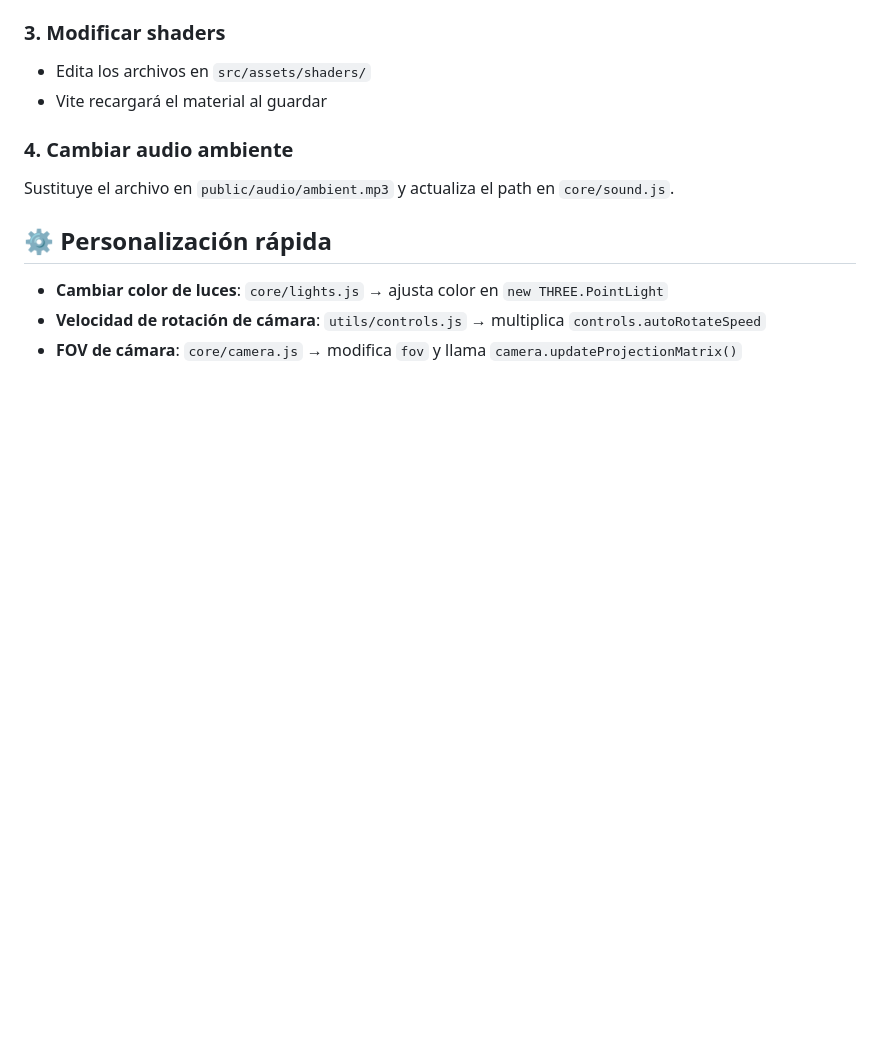
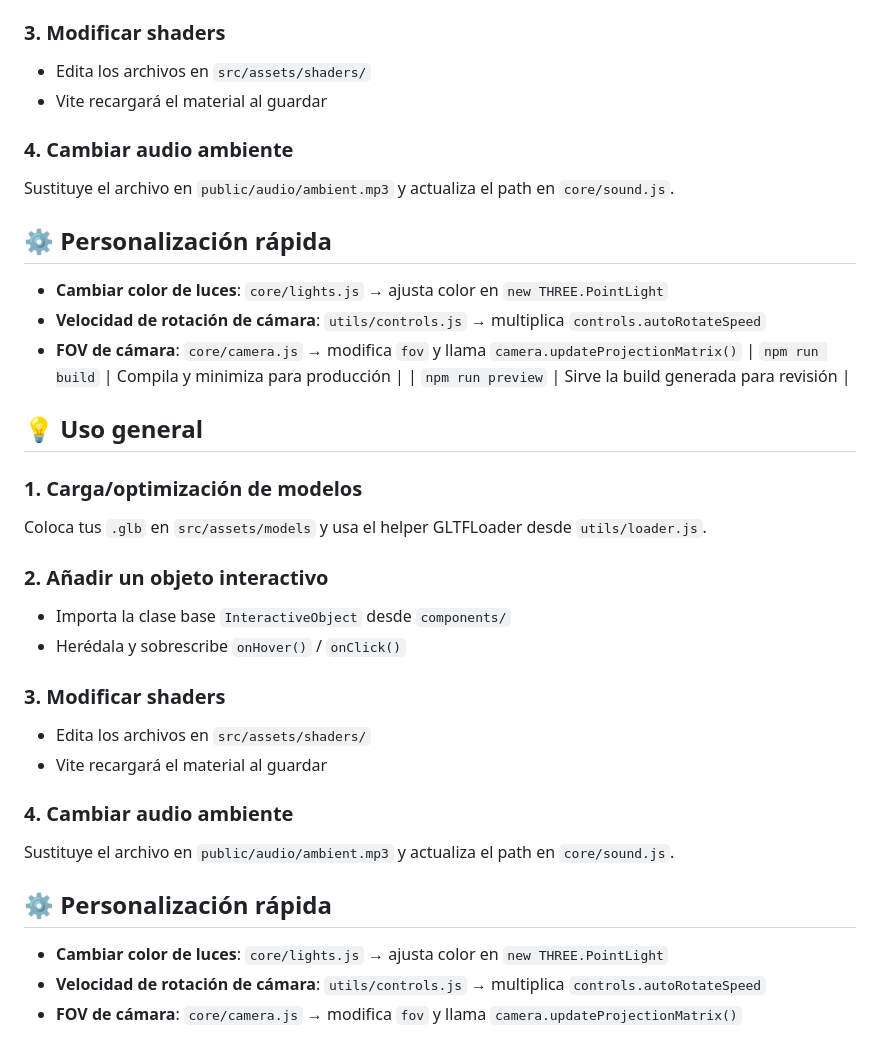
Before and after one commit to anilysRodriguez/IsometricRoom_Project, a Markdown page: README.md, the part around the change printed below. Drawn GitHub-style; blank space fills up the shorter version.

```diff
--- a/README.md
+++ b/README.md
@@ -78,6 +152,30 @@ Coloca tus `.glb` en `src/assets/models` y usa el helper GLTFLoader desde `utils
 ### 4. Cambiar audio ambiente
 Sustituye el archivo en `public/audio/ambient.mp3` y actualiza el path en `core/sound.js`.
 
+## ⚙️ Personalización rápida
+
+- **Cambiar color de luces**: `core/lights.js` → ajusta color en `new THREE.PointLight`
+- **Velocidad de rotación de cámara**: `utils/controls.js` → multiplica `controls.autoRotateSpeed`
+- **FOV de cámara**: `core/camera.js` → modifica `fov` y llama `camera.updateProjectionMatrix()`
+| `npm run build` | Compila y minimiza para producción |
+| `npm run preview` | Sirve la build generada para revisión |
+
+## 💡 Uso general
+
+### 1. Carga/optimización de modelos
+Coloca tus `.glb` en `src/assets/models` y usa el helper GLTFLoader desde `utils/loader.js`.
+
+### 2. Añadir un objeto interactivo
+- Importa la clase base `InteractiveObject` desde `components/`
+- Herédala y sobrescribe `onHover()` / `onClick()`
+
+### 3. Modificar shaders
+- Edita los archivos en `src/assets/shaders/`
+- Vite recargará el material al guardar
+
+### 4. Cambiar audio ambiente
+Sustituye el archivo en `public/audio/ambient.mp3` y actualiza el path en `core/sound.js`.
+
 
 
 ## ⚙️ Personalización rápida
```
Also changed, not shown: other parts of README.md (+74 -0 lines), screenshots/Bienvenida.png (added), screenshots/Informacion.png (added), 2 other files.
